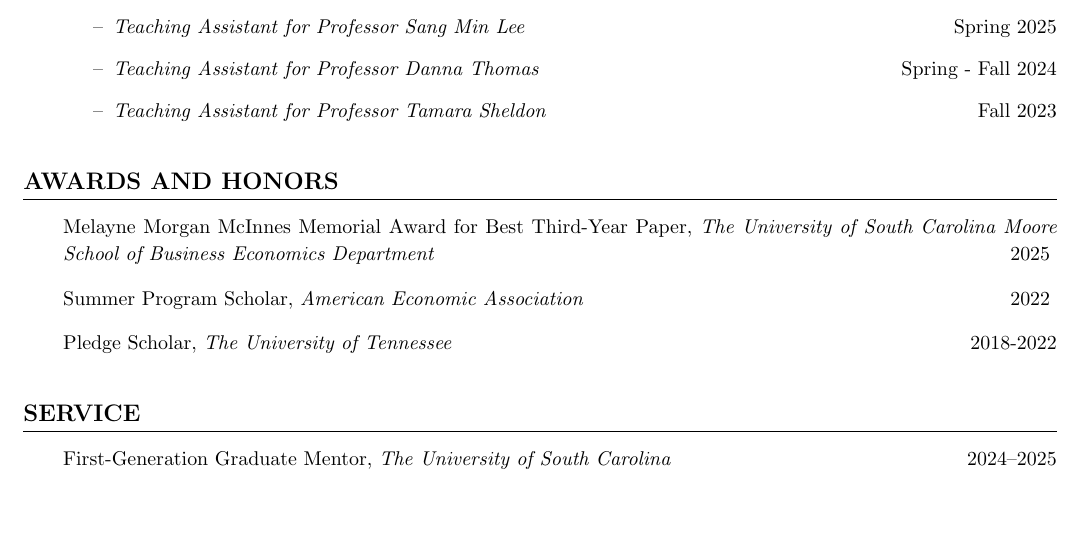
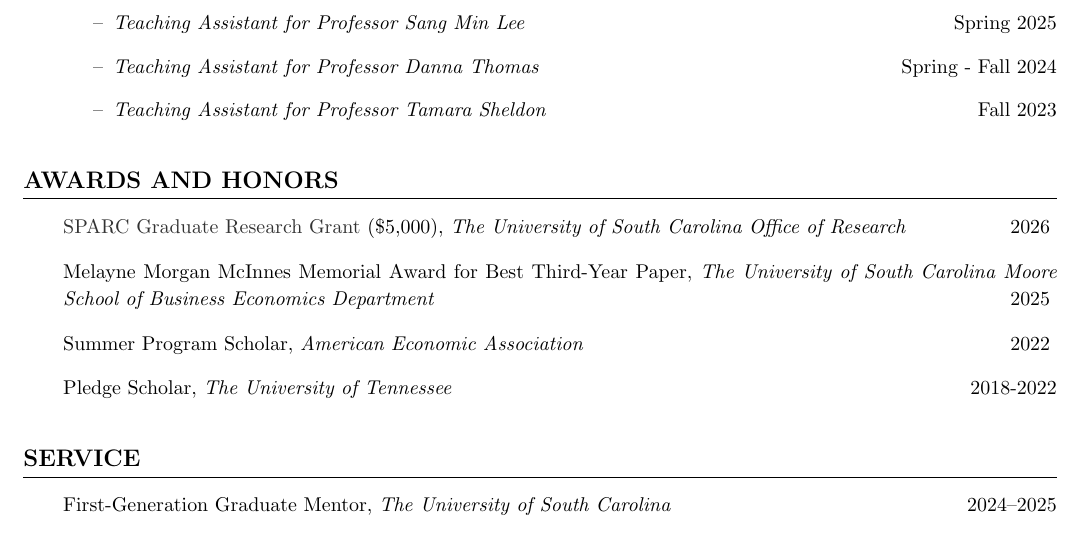
Before and after one commit to roxana-gonzalez/roxana-gonzalez.github.io, a LaTeX CV (files/cv.tex): part of page 2 of 3, cut so that both start at the same text, the shorter picture padded with empty space. Compiled offline with pdfLaTeX.

Commit message:
Add SPARC Graduate Research Grant to awards section
Co-Authored-By: Claude Sonnet 4.6 <noreply@anthropic.com>

```diff
--- a/files/cv.tex
+++ b/files/cv.tex
@@ -114,7 +114,9 @@
 
 %------------------------------------------------------------------
 \section*{AWARDS AND HONORS}
-        \par Melayne Morgan McInnes Memorial Award for Best Third-Year Paper, \textit{The University of South Carolina Moore School of Business Economics Department} \hfill 2025
+        \par \href{https://www.sc.edu/about/offices_and_divisions/research/news_and_pubs/news/2026/sparc_2026.php}{SPARC Graduate Research Grant} (\$5,000), \textit{The University of South Carolina Office of Research} \hfill 2026
+        \vspace{0.3cm}
+        \newline Melayne Morgan McInnes Memorial Award for Best Third-Year Paper, \textit{The University of South Carolina Moore School of Business Economics Department} \hfill 2025
         \vspace{0.3cm}
         \newline Summer Program Scholar, \textit{American Economic Association} \hfill 2022
         \vspace{0.3cm}
```
Also changed, not shown: files/cv.pdf.
